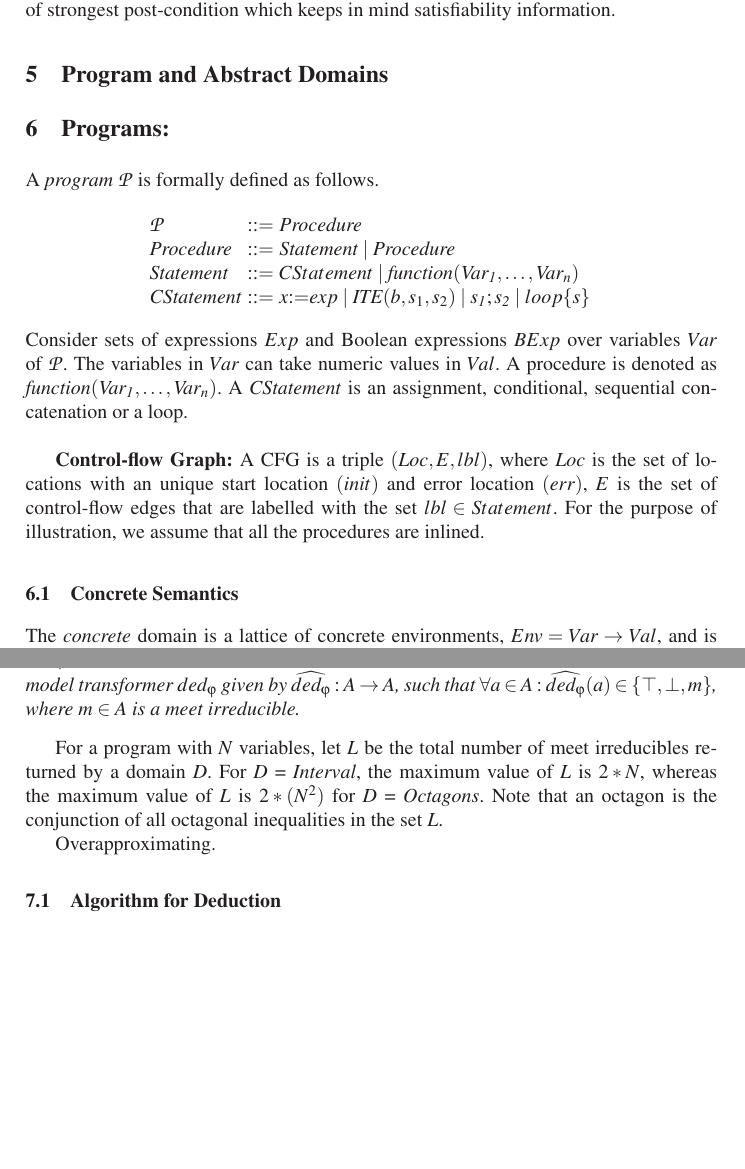
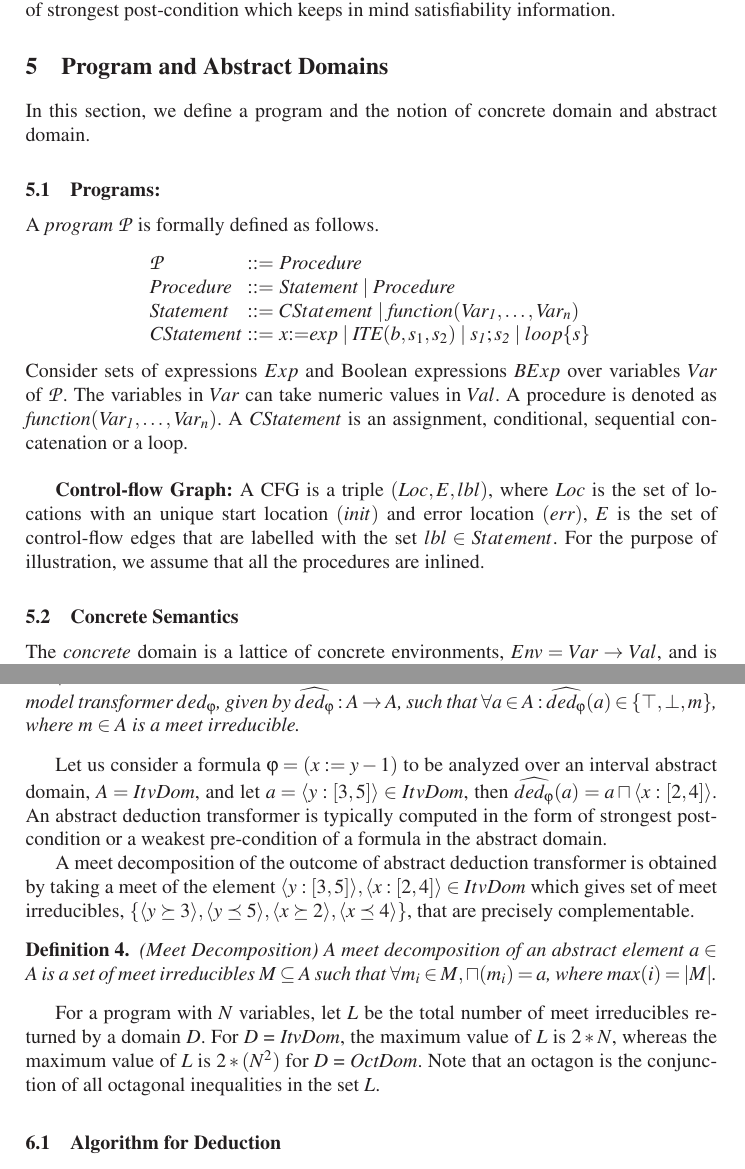
Before and after one commit to rajdeep87/TACAS17, a LaTeX thesis (paper.tex, which reads deductions.tex, domains.tex): two parts of pages 3 and 6 of 11, joined at a grey line, cut so that both start at the same text, the shorter picture padded with empty space. Compiled offline with LaTeX, dvips and Ghostscript.

Commit message:
deduction definitions complete

```diff
--- a/deductions.tex
+++ b/deductions.tex
@@ -2,20 +2,36 @@
 \begin{definition}{(Abstract Deduction Transformer)} An abstract deduction
 transformer, $\widehat{ded_{\varphi}}$ for a formula $\varphi$ over an abstract
 domain $A$ is a sound approximation of a concrete model transformer
-$ded_{\varphi}$ given by $\widehat{ded_{\varphi}} : A \rightarrow A$, such that
+$ded_{\varphi}$, given by $\widehat{ded_{\varphi}} : A \rightarrow A$, such that
 $\forall a \in A: \widehat{ded_{\varphi}}(a) \in \{\top, \bot, m\}$, where
 $m \in A$ is a meet irreducible.
 \end{definition}
 
+Let us consider a formula $\varphi = (x:=y-1)$ to be analyzed over
+an interval abstract domain, $A = ItvDom$, and let $a = \langle y:[3, 5]
+\rangle \in ItvDom$, then $\widehat{ded_{\varphi}}(a) = a \meet \langle x:[2, 4]
+\rangle$.  An abstract deduction transformer is typically computed in the form
+of strongest post-condition or a weakest pre-condition of a formula in the
+abstract domain.
+
+A meet decomposition of the outcome of abstract deduction transformer
+is obtained by taking a meet of the element $\langle y:[3, 5] \rangle,
+\langle x:[2, 4] \rangle \in ItvDom$ which gives set of meet irreducibles,
+$\{ \langle y \succeq 3 \rangle, \langle y \preceq 5 \rangle,
+\langle x \succeq 2 \rangle, \langle x \preceq 4 \rangle \}$, that are
+precisely complementable.
+
+\begin{definition}{(Meet Decomposition)} A meet decomposition of an abstract
+element $a \in A$ is a set of meet irreducibles $M \subseteq A$ such that
+$\forall m_i \in M, \meet(m_i) = a$, where $max(i) = |M|$.
+\end{definition}
+
 For a program with $N$ variables, let $L$ be the total number of
-meet irreducibles returned by a domain $D$.  For $D$ = {\em Interval}, the
+meet irreducibles returned by a domain $D$.  For $D$ = {\em ItvDom}, the
 maximum value of $L$ is $2*N$, whereas the maximum value of $L$ is
-$2*(N^2)$ for $D$ = {\em Octagons}. Note that an octagon is the conjunction
+$2*(N^2)$ for $D$ = {\em OctDom}. Note that an octagon is the conjunction
 of all octagonal inequalities in the set $L$.
-
-Overapproximating.
-
-
+%
 \begin{figure}[t]
 \scriptsize
 \begin{tabular}{l|l|l}
--- a/domains.tex
+++ b/domains.tex
@@ -1,5 +1,7 @@
 \section{Program and Abstract Domains}
-\section{Programs:}
+In this section, we define a program and the notion of concrete domain
+and abstract domain.
+\subsection{Programs:}
 %
 A {\em program} $\mathcal{P}$ is formally defined as follows.
 \[
```
